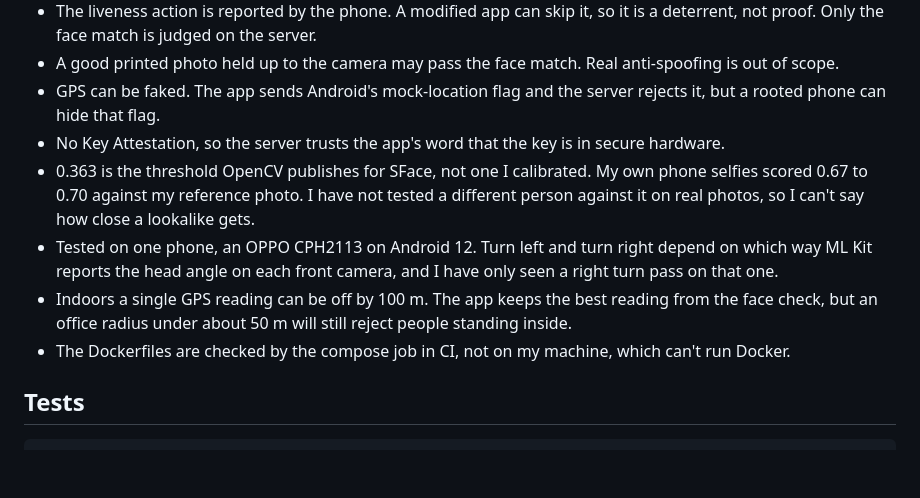
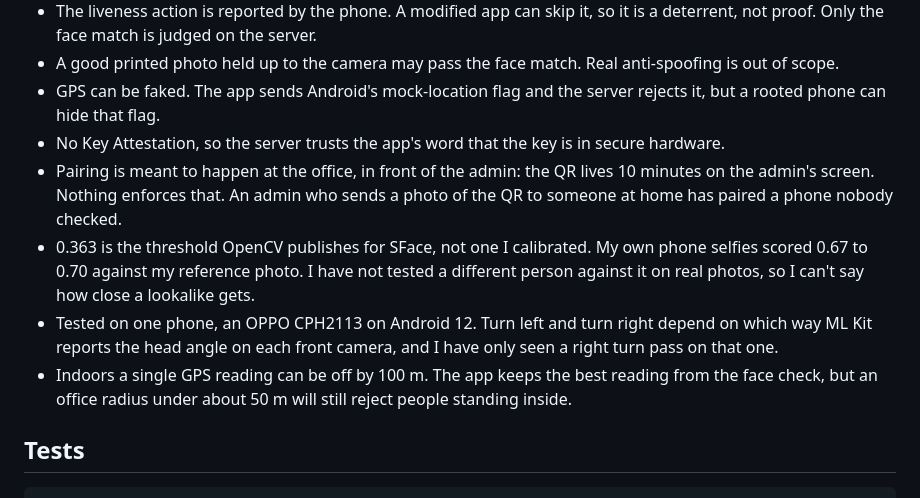
Before and after one commit to Tahmid1999/punchcard, a Markdown page: README.md, the part around one of its changes. Rendered like a GitHub page; blank space fills up the shorter version.

Commit message:
say in the readme that in-person pairing is a procedure, not enforced

```diff
--- a/README.md
+++ b/README.md
@@ -78,10 +76,10 @@ The row keeps each check's result, the distance, the face score and the reason,
 - A good printed photo held up to the camera may pass the face match. Real anti-spoofing is out of scope.
 - GPS can be faked. The app sends Android's mock-location flag and the server rejects it, but a rooted phone can hide that flag.
 - No Key Attestation, so the server trusts the app's word that the key is in secure hardware.
+- Pairing is meant to happen at the office, in front of the admin: the QR lives 10 minutes on the admin's screen. Nothing enforces that. An admin who sends a photo of the QR to someone at home has paired a phone nobody checked.
 - 0.363 is the threshold OpenCV publishes for SFace, not one I calibrated. My own phone selfies scored 0.67 to 0.70 against my reference photo. I have not tested a different person against it on real photos, so I can't say how close a lookalike gets.
 - Tested on one phone, an OPPO CPH2113 on Android 12. Turn left and turn right depend on which way ML Kit reports the head angle on each front camera, and I have only seen a right turn pass on that one.
 - Indoors a single GPS reading can be off by 100 m. The app keeps the best reading from the face check, but an office radius under about 50 m will still reject people standing inside.
-- The Dockerfiles are checked by the compose job in CI, not on my machine, which can't run Docker.
 
 ## Tests
 
```
Also changed, not shown: other parts of README.md (+0 -2 lines).
